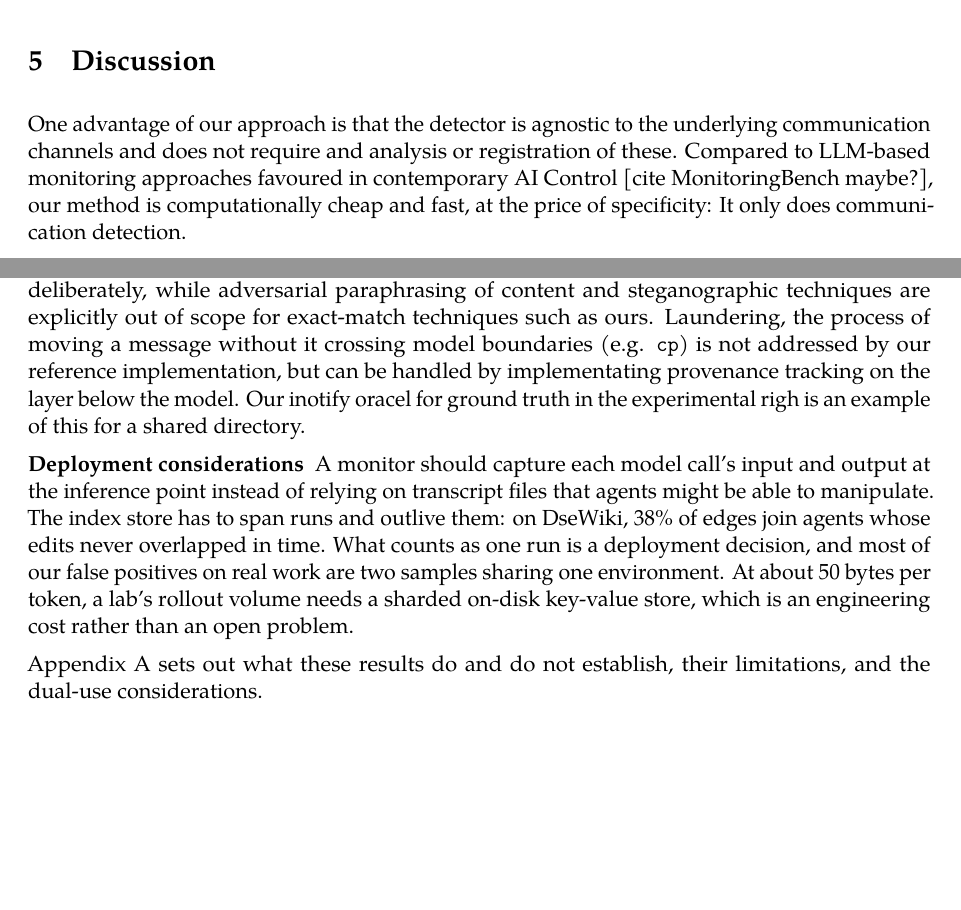
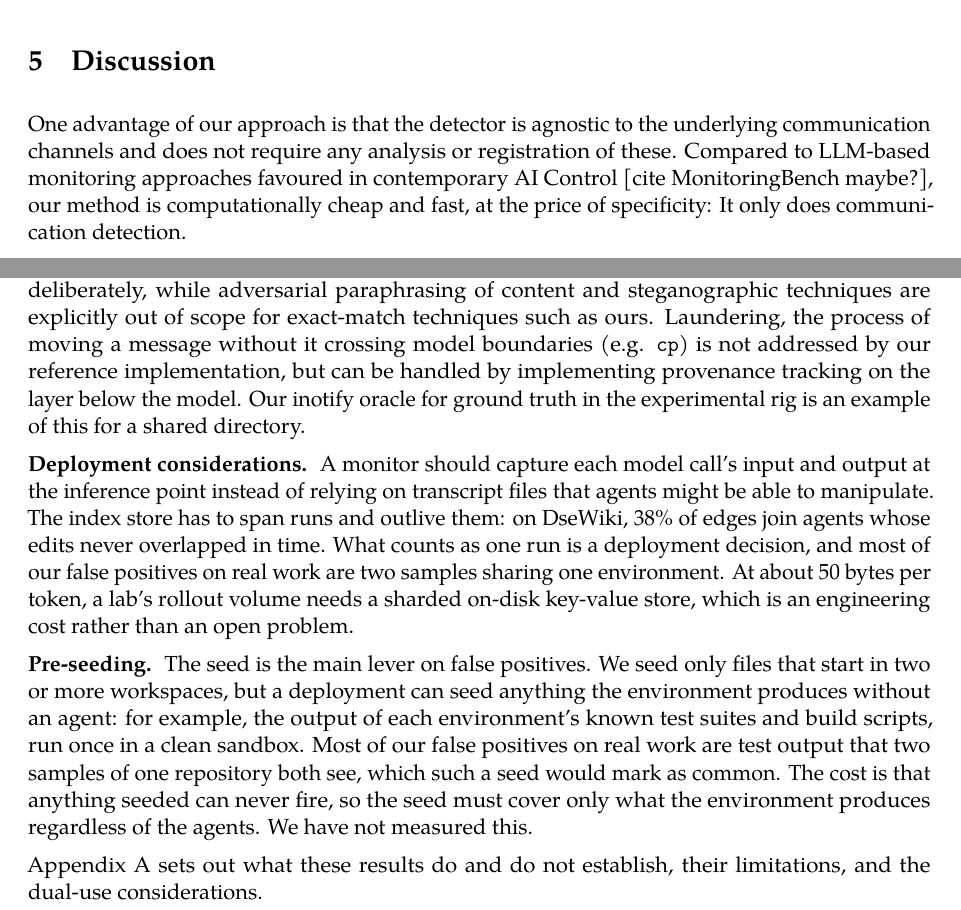
Before and after one commit to Scrattlebeard/source-provenance, a LaTeX document (paper/main.tex): two parts of page 7 of 15, joined at a grey line, cut so that both start at the same text, the shorter picture padded with empty space. Compiled offline with pdfLaTeX.

Commit message:
paper: Discussion: pre-seeding as the false-positive lever (known test and build output), typo fixes
Co-Authored-By: Claude Opus 5.5 <noreply@anthropic.com>
Claude-Session: https://claude.ai/code/session_01XwQpVDzZyQiMbDh3ThVyz5

```diff
--- a/paper/main.tex
+++ b/paper/main.tex
@@ -185,11 +185,13 @@ Agents & Characters & Keys per character & Store & Scan time & Findings \\
 
 \section{Discussion}\label{sec:discussion}
 
-One advantage of our approach is that the detector is agnostic to the underlying communication channels and does not require and analysis or registration of these. Compared to LLM-based monitoring approaches favoured in contemporary AI Control [cite MonitoringBench maybe?], our method is computationally cheap and fast, at the price of specificity: It only does communication detection.
+One advantage of our approach is that the detector is agnostic to the underlying communication channels and does not require any analysis or registration of these. Compared to LLM-based monitoring approaches favoured in contemporary AI Control [cite MonitoringBench maybe?], our method is computationally cheap and fast, at the price of specificity: It only does communication detection.
 
-The detector is not robust to adversarial pressure, and has known gaps by construction. Shingle sizing trades off structural blind spots against short payloads with false positive considerations deliberately, while adversarial paraphrasing of content and steganographic techniques are explicitly out of scope for exact-match techniques such as ours. Laundering, the process of moving a message without it crossing model boundaries (e.g. \texttt{cp}) is not addressed by our reference implementation, but can be handled by implementating provenance tracking on the layer below the model. Our inotify oracel for ground truth in the experimental righ is an example of this for a shared directory.
+The detector is not robust to adversarial pressure, and has known gaps by construction. Shingle sizing trades off structural blind spots against short payloads with false positive considerations deliberately, while adversarial paraphrasing of content and steganographic techniques are explicitly out of scope for exact-match techniques such as ours. Laundering, the process of moving a message without it crossing model boundaries (e.g. \texttt{cp}) is not addressed by our reference implementation, but can be handled by implementing provenance tracking on the layer below the model. Our inotify oracle for ground truth in the experimental rig is an example of this for a shared directory.
 
-\lead{Deployment considerations} A monitor should capture each model call's input and output at the inference point instead of relying on transcript files that agents might be able to manipulate. The index store has to span runs and outlive them: on DseWiki, 38\% of edges join agents whose edits never overlapped in time. What counts as one run is a deployment decision, and most of our false positives on real work are two samples sharing one environment. At about 50 bytes per token, a lab's rollout volume needs a sharded on-disk key-value store, which is an engineering cost rather than an open problem.
+\lead{Deployment considerations.} A monitor should capture each model call's input and output at the inference point instead of relying on transcript files that agents might be able to manipulate. The index store has to span runs and outlive them: on DseWiki, 38\% of edges join agents whose edits never overlapped in time. What counts as one run is a deployment decision, and most of our false positives on real work are two samples sharing one environment. At about 50 bytes per token, a lab's rollout volume needs a sharded on-disk key-value store, which is an engineering cost rather than an open problem.
+
+\lead{Pre-seeding.} The seed is the main lever on false positives. We seed only files that start in two or more workspaces, but a deployment can seed anything the environment produces without an agent: for example, the output of each environment's known test suites and build scripts, run once in a clean sandbox. Most of our false positives on real work are test output that two samples of one repository both see, which such a seed would mark as common. The cost is that anything seeded can never fire, so the seed must cover only what the environment produces regardless of the agents. We have not measured this.
 
 Appendix~\ref{app:limitations} sets out what these results do and do not establish, their limitations, and the dual-use considerations.
 
```
Also changed, not shown: paper/main.pdf.
